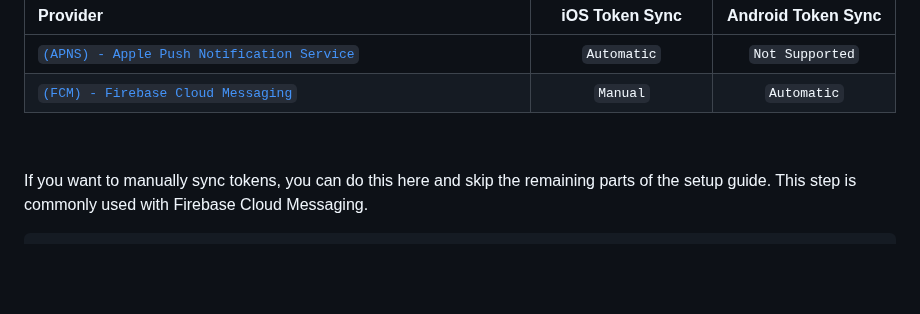
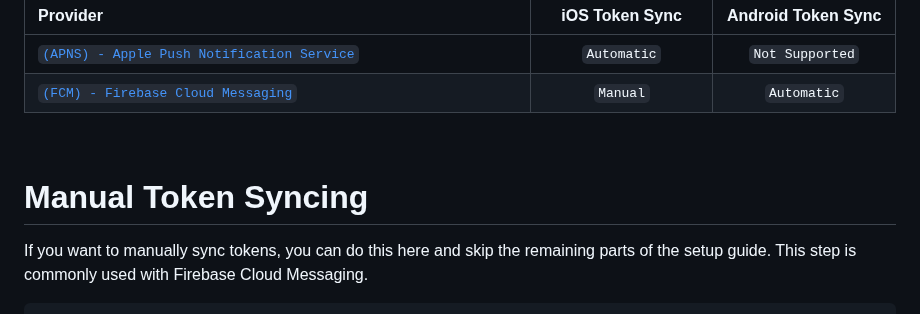
Before and after one commit to trycourier/courier-flutter, a Markdown page: Docs/PushNotifications.md, the part around the change. Rendered like a GitHub page; blank space fills up the shorter version.

```diff
--- a/Docs/PushNotifications.md
+++ b/Docs/PushNotifications.md
@@ -135,6 +135,8 @@ The easiest way to support push notifications in your app.
 </table>
 
 &emsp;
+
+# Manual Token Syncing
 
 If you want to manually sync tokens, you can do this here and skip the remaining parts of the setup guide. This step is commonly used with Firebase Cloud Messaging.
 
```
